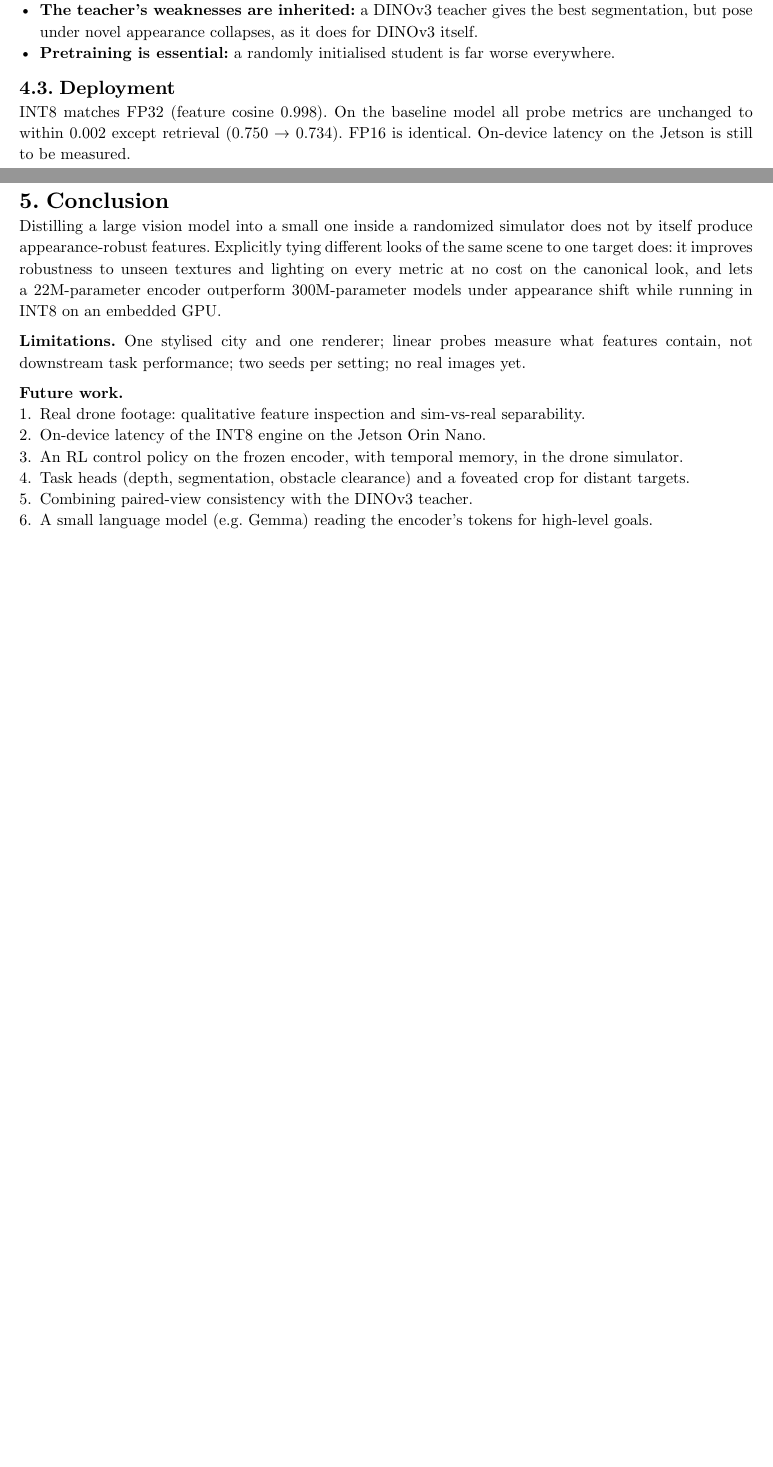
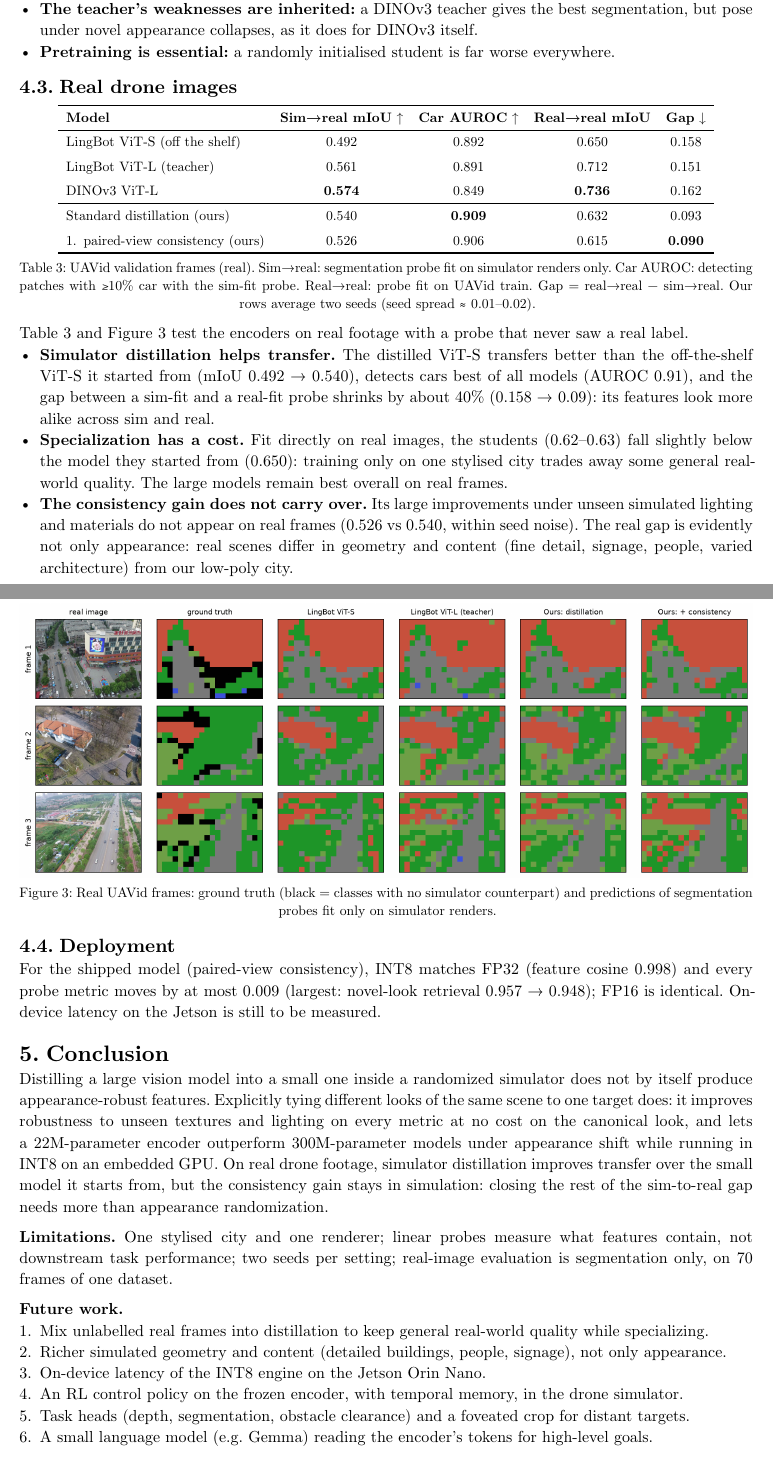
Before and after one commit to jarenm1/visualencoder, a Typst document (report/report.typ): two parts of pages 4 and 5 of 5 before the commit and two parts of pages 5 and 6 of 6 after it, joined at a grey line, cut so that both start at the same text, the shorter picture padded with empty space. Compiled offline with Typst 0.15.

Commit message:
Report: real-image (UAVid) results, updated abstract/conclusion, INT8 numbers for shipped model

```diff
--- a/report/report.typ
+++ b/report/report.typ
@@ -23,4 +23,3 @@
   Adding a simple *paired-view consistency* target, where two differently lit and textured renders of the same pose
   share one teacher target, improves every metric under held-out textures and lighting (pose R² +0.11, depth error
   −17%, retrieval 0.75 → 0.95), and the 22M student then beats both 300M teachers on robustness. The model runs in
-  INT8 with no measurable accuracy loss.
@@ -166,25 +177,64 @@ distant horizon.]) <fig-readout>
   appearance collapses, as it does for DINOv3 itself.
 - *Pretraining is essential:* a randomly initialised student is far worse everywhere.
 
+== Real drone images
+#figure(
+  table(
+    columns: (auto, auto, auto, auto, auto),
+    align: (left, center, center, center, center),
+    stroke: none,
+    table.hline(),
+    [*Model*], [*Sim→real mIoU* ↑], [*Car AUROC* ↑], [*Real→real mIoU*], [*Gap* ↓],
+    table.hline(stroke: 0.5pt),
+    [LingBot ViT-S (off the shelf)], [0.492], [0.892], [0.650], [0.158],
+    [LingBot ViT-L (teacher)], [0.561], [0.891], [0.712], [0.151],
+    [DINOv3 ViT-L], [*0.574*], [0.849], [*0.736*], [0.162],
+    table.hline(stroke: 0.5pt),
+    [Standard distillation (ours)], [0.540], [*0.909*], [0.632], [0.093],
+    [+ paired-view consistency (ours)], [0.526], [0.906], [0.615], [*0.090*],
+    table.hline(),
+  ),
+  caption: [UAVid validation frames (real). Sim→real: segmentation probe fit on simulator renders only. Car AUROC:
+  detecting patches with ≥10% car with the sim-fit probe. Real→real: probe fit on UAVid train. Gap = real→real −
+  sim→real. Our rows average two seeds (seed spread ≈ 0.01–0.02).],
+) <tab-real>
+
+@tab-real and @fig-real test the encoders on real footage with a probe that never saw a real label.
+- *Simulator distillation helps transfer.* The distilled ViT-S transfers better than the off-the-shelf ViT-S it
+  started from (mIoU 0.492 → 0.540), detects cars best of all models (AUROC 0.91), and the gap between a sim-fit and a
+  real-fit probe shrinks by about 40% (0.158 → 0.09): its features look more alike across sim and real.
+- *Specialization has a cost.* Fit directly on real images, the students (0.62–0.63) fall slightly below the model they
+  started from (0.650): training only on one stylised city trades away some general real-world quality. The large
+  models remain best overall on real frames.
+- *The consistency gain does not carry over.* Its large improvements under unseen simulated lighting and materials do
+  not appear on real frames (0.526 vs 0.540, within seed noise). The real gap is evidently not only appearance:
+  real scenes differ in geometry and content (fine detail, signage, people, varied architecture) from our low-poly city.
+
+#figure(image("figures/real.png", width: 100%), caption: [Real UAVid frames: ground truth (black = classes with no
+simulator counterpart) and predictions of segmentation probes fit only on simulator renders.]) <fig-real>
+
 == Deployment
-INT8 matches FP32 (feature cosine 0.998). On the baseline model all probe metrics are unchanged to within 0.002
-except retrieval (0.750 → 0.734). FP16 is identical. On-device latency on the Jetson is still to be measured.
+For the shipped model (paired-view consistency), INT8 matches FP32 (feature cosine 0.998) and every probe metric moves
+by at most 0.009 (largest: novel-look retrieval 0.957 → 0.948); FP16 is identical. On-device latency on the Jetson is
+still to be measured.
 
 = Conclusion
 Distilling a large vision model into a small one inside a randomized simulator does not by itself produce
 appearance-robust features. Explicitly tying different looks of the same scene to one target does: it improves
 robustness to unseen textures and lighting on every metric at no cost on the canonical look, and lets a 22M-parameter
-encoder outperform 300M-parameter models under appearance shift while running in INT8 on an embedded GPU.
+encoder outperform 300M-parameter models under appearance shift while running in INT8 on an embedded GPU. On real
+drone footage, simulator distillation improves transfer over the small model it starts from, but the consistency gain
+stays in simulation: closing the rest of the sim-to-real gap needs more than appearance randomization.
 
 *Limitations.* One stylised city and one renderer; linear probes measure what features contain, not downstream task
-performance; two seeds per setting; no real images yet.
+performance; two seeds per setting; real-image evaluation is segmentation only, on 70 frames of one dataset.
 
 *Future work.*
-+ Real drone footage: qualitative feature inspection and sim-vs-real separability.
++ Mix unlabelled real frames into distillation to keep general real-world quality while specializing.
++ Richer simulated geometry and content (detailed buildings, people, signage), not only appearance.
 + On-device latency of the INT8 engine on the Jetson Orin Nano.
 + An RL control policy on the frozen encoder, with temporal memory, in the drone simulator.
 + Task heads (depth, segmentation, obstacle clearance) and a foveated crop for distant targets.
-+ Combining paired-view consistency with the DINOv3 teacher.
 + A small language model (e.g. Gemma) reading the encoder's tokens for high-level goals.
 
 #v(6pt)
```
Also changed, not shown: report/report.typ (15 more changed lines), 1 other file.
